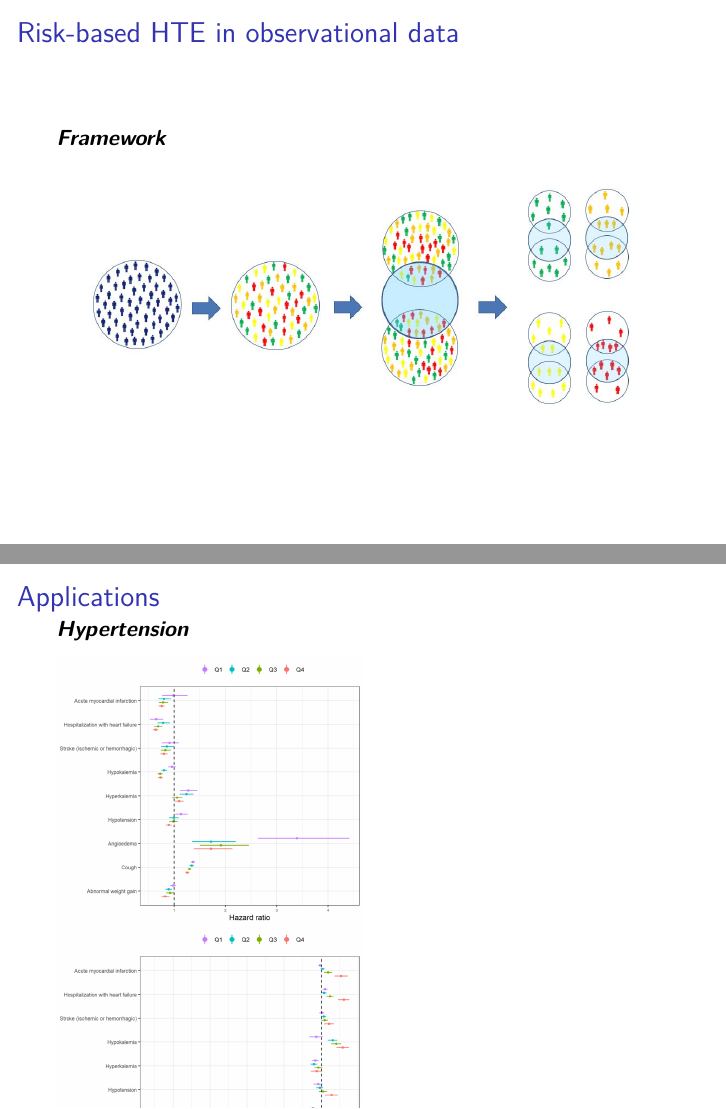
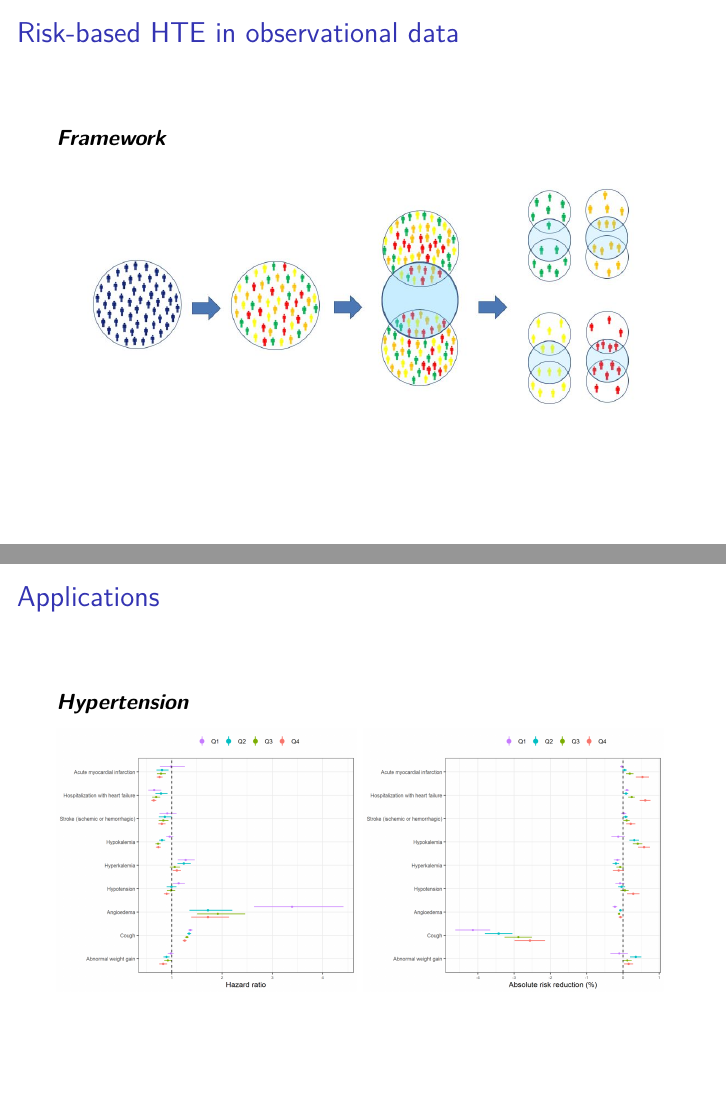
Before and after one commit to rekkasA/DepartmentMeeting, an R Markdown document (Presentation.Rmd): pages 10 and 11 of 16, joined at a grey line. The pictures show the output file Presentation.pdf that the author committed with the source.

Commit message:
fix figures in pdf

````diff
--- a/Presentation.Rmd
+++ b/Presentation.Rmd
@@ -133,7 +133,7 @@ knitr::include_graphics("rsee_process.jpeg")
 ## Applications
 ***Hypertension***
 
-```{r image_htn, fig.show = "hold", out.width = "50%", fig.align = "default"}
+```{r image_htn, fig.show = "hold", out.width = "49%", fig.align = "default"}
 knitr::include_graphics(c("Picture5.png", "Picture6.png"))
 ```
 
````
Also changed, not shown: Presentation.html, Presentation.md, Presentation.pdf.
